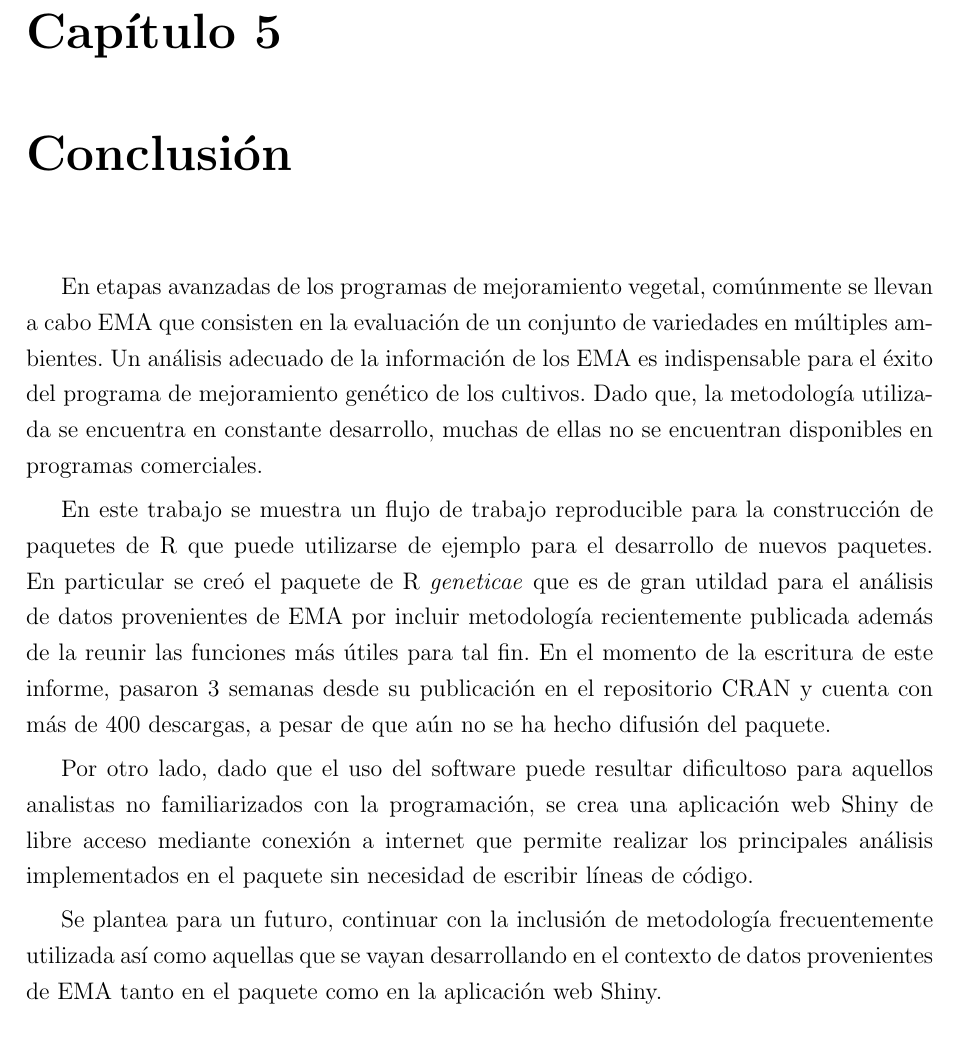
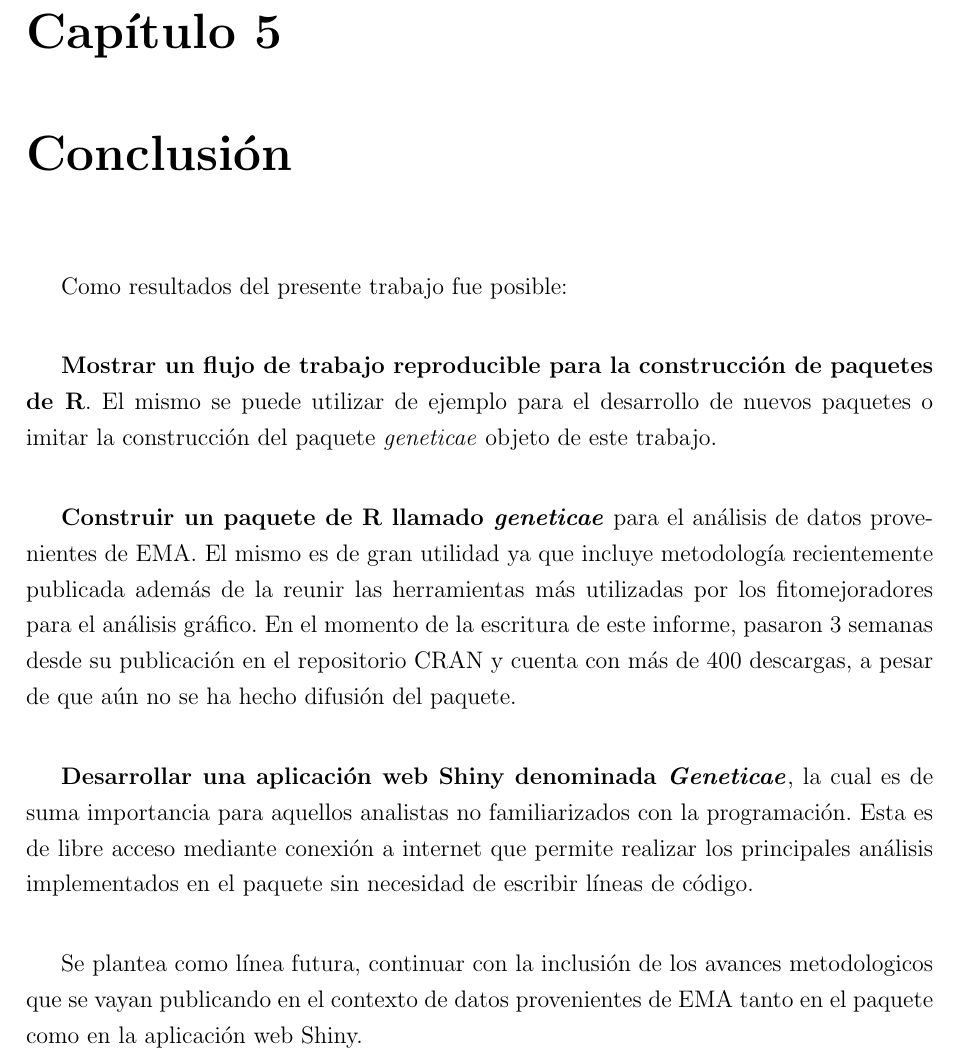
Before and after one commit to jangelini/Trabajo-final-especializacion-en-bioinformatica-UNR, a LaTeX thesis (tesis.tex, which reads conclu.tex): part of page 60 of 64, cut so that both start at the same text. Compiled offline with pdfLaTeX.

Commit message:
18-10-21

```diff
--- a/conclu.tex
+++ b/conclu.tex
@@ -1,9 +1,11 @@
 \chapter{Conclusión}
 
-En etapas avanzadas de los programas de mejoramiento vegetal, comúnmente se llevan a cabo EMA que consisten en la evaluación de un conjunto de variedades en múltiples ambientes. Un análisis adecuado de la información de los EMA es indispensable para el éxito del programa de mejoramiento genético de los cultivos. Dado que, la metodología utilizada se encuentra en constante desarrollo, muchas de ellas no se encuentran disponibles en programas comerciales.
+Como resultados del presente trabajo fue posible:\\
 
-En este trabajo se muestra un flujo de trabajo reproducible para la construcción de paquetes de R que puede utilizarse de ejemplo para el desarrollo de nuevos paquetes. En particular se creó el paquete de R \emph{geneticae} que es de gran utildad para el análisis de datos provenientes de EMA por incluir metodología recientemente publicada además de la reunir las funciones más útiles para tal fin. En el momento de la escritura de este informe, pasaron 3 semanas desde su publicación en el repositorio CRAN y cuenta con más de 400 descargas, a pesar de que aún no se ha hecho difusión del paquete.
+\textbf{Mostrar un flujo de trabajo reproducible para la construcción de paquetes de R}. El mismo se puede utilizar de ejemplo para el desarrollo de nuevos paquetes o imitar la construcción del paquete \emph{geneticae} objeto de este trabajo. \\
 
-Por otro lado, dado que el uso del software puede resultar dificultoso para aquellos analistas no familiarizados con la programación, se crea una aplicación web Shiny de libre acceso mediante conexión a internet que permite realizar los principales análisis implementados en el paquete sin necesidad de escribir líneas de código.
+\textbf{Construir un paquete de R llamado \emph{geneticae}} para el análisis de datos provenientes de EMA. El mismo es de gran utilidad ya que incluye metodología recientemente publicada además de la reunir las herramientas más utilizadas por los fitomejoradores para el análisis gráfico. En el momento de la escritura de este informe, pasaron 3 semanas desde su publicación en el repositorio CRAN y cuenta con más de 400 descargas, a pesar de que aún no se ha hecho difusión del paquete. \\
 
-Se plantea para un futuro, continuar con la inclusión de metodología frecuentemente utilizada así como aquellas que se vayan desarrollando en el contexto de datos provenientes de EMA tanto en el paquete como en la aplicación web Shiny.
+\textbf{Desarrollar una aplicación web Shiny denominada \emph{Geneticae}}, la cual es de suma importancia para aquellos analistas no familiarizados con la programación. Esta es de libre acceso mediante conexión a internet que permite realizar los principales análisis implementados en el paquete sin necesidad de escribir líneas de código. \\
+
+Se plantea como línea futura, continuar con la inclusión de los avances metodologicos que se vayan publicando en el contexto de datos provenientes de EMA tanto en el paquete como en la aplicación web Shiny.
```
Also changed, not shown: tesis.pdf, 2 other files.
